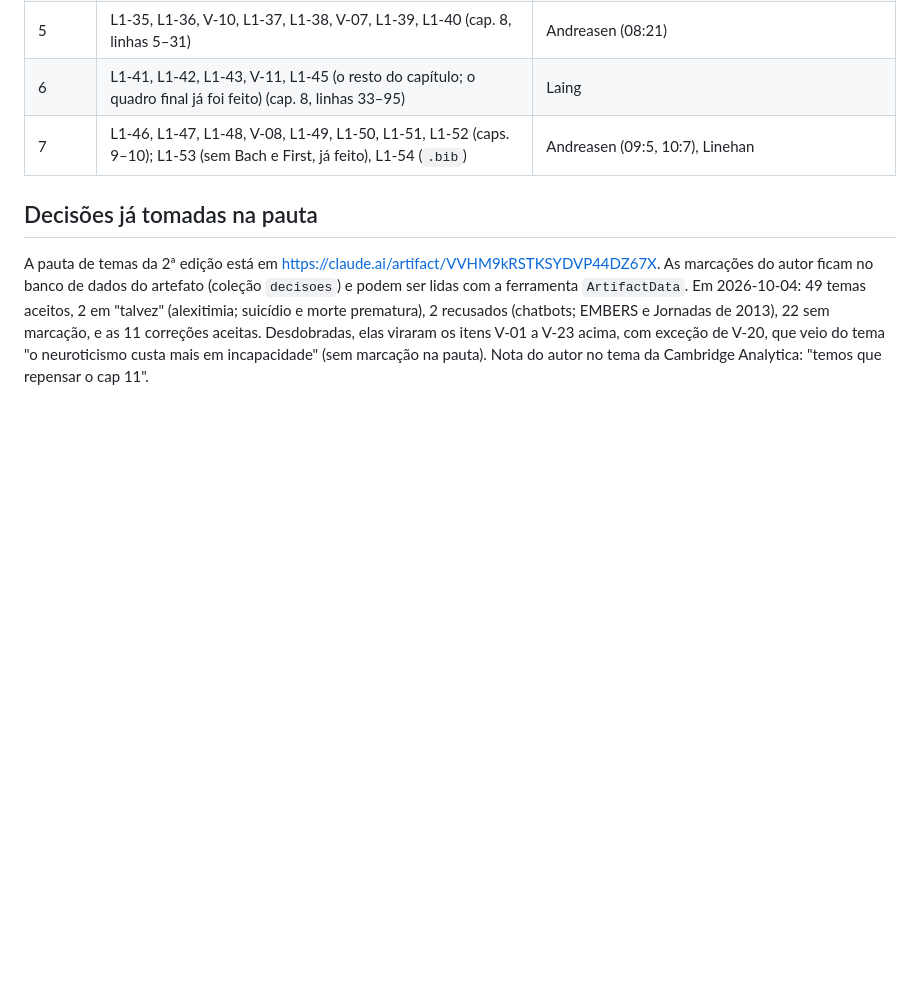
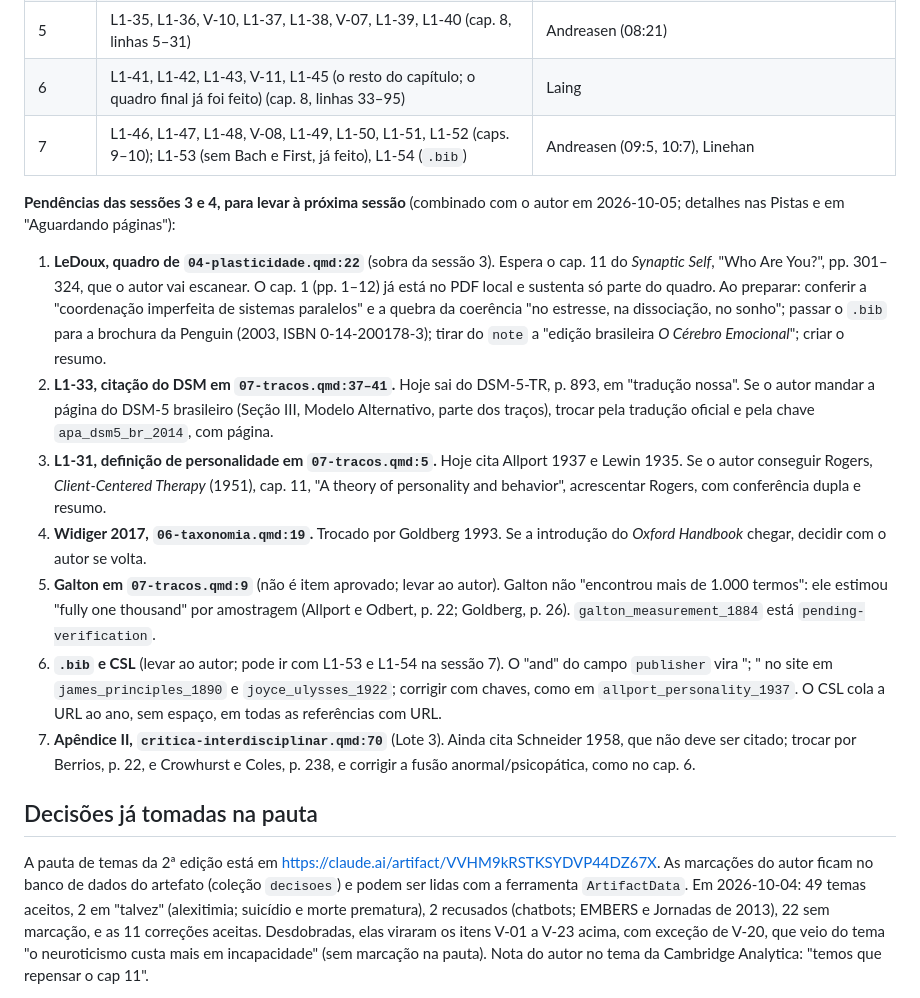
Before and after one commit to henriquealvarenga/personalidade, a Markdown page: verificacao-factual.md, the part around one of its changes. Rendered like a GitHub page; blank space fills up the shorter version.

Commit message:
Anota no guia as pendências das sessões 3 e 4 da Fase 3 (Lote 1)
LeDoux em 04:22 (falta o cap. 11), página do DSM-5 brasileiro (L1-33),
Rogers 1951 (L1-31), introdução de Widiger 2017, Galton em 07:9,
publisher com "and" e URL no CSL, e Schneider no Apêndice II.

Co-Authored-By: Claude Opus 5.5 <noreply@anthropic.com>

```diff
--- a/verificacao-factual.md
+++ b/verificacao-factual.md
@@ -203,6 +203,16 @@ A unidade de trabalho é o **item**, não o capítulo: cada item é corrigido em
 | 6 | L1-41, L1-42, L1-43, V-11, L1-45 (o resto do capítulo; o quadro final já foi feito) (cap. 8, linhas 33–95) | Laing |
 | 7 | L1-46, L1-47, L1-48, V-08, L1-49, L1-50, L1-51, L1-52 (caps. 9–10); L1-53 (sem Bach e First, já feito), L1-54 (`.bib`) | Andreasen (09:5, 10:7), Linehan |
 
+**Pendências das sessões 3 e 4, para levar à próxima sessão** (combinado com o autor em 2026-10-05; detalhes nas Pistas e em "Aguardando páginas"):
+
+1. **LeDoux, quadro de `04-plasticidade.qmd:22`** (sobra da sessão 3). Espera o cap. 11 do *Synaptic Self*, "Who Are You?", pp. 301–324, que o autor vai escanear. O cap. 1 (pp. 1–12) já está no PDF local e sustenta só parte do quadro. Ao preparar: conferir a "coordenação imperfeita de sistemas paralelos" e a quebra da coerência "no estresse, na dissociação, no sonho"; passar o `.bib` para a brochura da Penguin (2003, ISBN 0-14-200178-3); tirar do `note` a "edição brasileira *O Cérebro Emocional*"; criar o resumo.
+2. **L1-33, citação do DSM em `07-tracos.qmd:37–41`.** Hoje sai do DSM-5-TR, p. 893, em "tradução nossa". Se o autor mandar a página do DSM-5 brasileiro (Seção III, Modelo Alternativo, parte dos traços), trocar pela tradução oficial e pela chave `apa_dsm5_br_2014`, com página.
+3. **L1-31, definição de personalidade em `07-tracos.qmd:5`.** Hoje cita Allport 1937 e Lewin 1935. Se o autor conseguir Rogers, *Client-Centered Therapy* (1951), cap. 11, "A theory of personality and behavior", acrescentar Rogers, com conferência dupla e resumo.
+4. **Widiger 2017, `06-taxonomia.qmd:19`.** Trocado por Goldberg 1993. Se a introdução do *Oxford Handbook* chegar, decidir com o autor se volta.
+5. **Galton em `07-tracos.qmd:9`** (não é item aprovado; levar ao autor). Galton não "encontrou mais de 1.000 termos": ele estimou "fully one thousand" por amostragem (Allport e Odbert, p. 22; Goldberg, p. 26). `galton_measurement_1884` está `pending-verification`.
+6. **`.bib` e CSL** (levar ao autor; pode ir com L1-53 e L1-54 na sessão 7). O "and" do campo `publisher` vira "; " no site em `james_principles_1890` e `joyce_ulysses_1922`; corrigir com chaves, como em `allport_personality_1937`. O CSL cola a URL ao ano, sem espaço, em todas as referências com URL.
+7. **Apêndice II, `critica-interdisciplinar.qmd:70`** (Lote 3). Ainda cita Schneider 1958, que não deve ser citado; trocar por Berrios, p. 22, e Crowhurst e Coles, p. 238, e corrigir a fusão anormal/psicopática, como no cap. 6.
+
 ## Decisões já tomadas na pauta
 
 A pauta de temas da 2ª edição está em <https://claude.ai/artifact/VVHM9kRSTKSYDVP44DZ67X>. As marcações do autor ficam no banco de dados do artefato (coleção `decisoes`) e podem ser lidas com a ferramenta `ArtifactData`. Em 2026-10-04: 49 temas aceitos, 2 em "talvez" (alexitimia; suicídio e morte prematura), 2 recusados (chatbots; EMBERS e Jornadas de 2013), 22 sem marcação, e as 11 correções aceitas. Desdobradas, elas viraram os itens V-01 a V-23 acima, com exceção de V-20, que veio do tema "o neuroticismo custa mais em incapacidade" (sem marcação na pauta). Nota do autor no tema da Cambridge Analytica: "temos que repensar o cap 11".
```
Also changed, not shown: other parts of verificacao-factual.md (+1 -1 lines).
